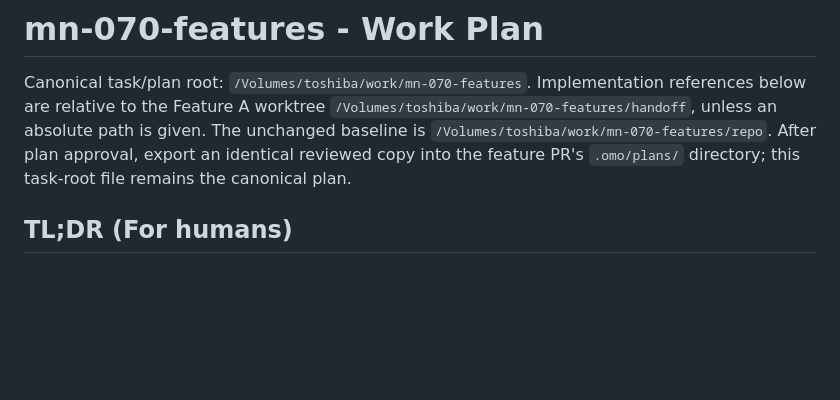
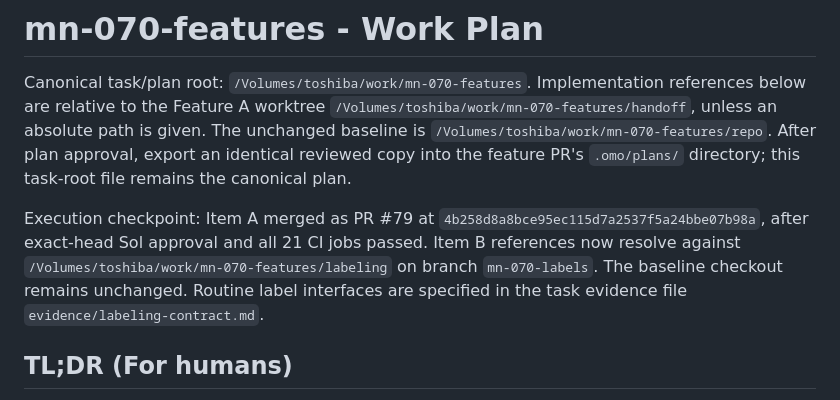
Before and after one commit to ashmoonori-afk/birkin-mnemosyne, a Markdown page: .omo/plans/mn-070-features.md, the part around one of its changes. GitHub-like rendering; blank space fills up the shorter version.

Commit message:
docs: checkpoint handoffs and start labeling phase

```diff
--- a/.omo/plans/mn-070-features.md
+++ b/.omo/plans/mn-070-features.md
@@ -6,6 +6,13 @@ Implementation references below are relative to the Feature A worktree
 The unchanged baseline is `/Volumes/toshiba/work/mn-070-features/repo`.
 After plan approval, export an identical reviewed copy into the feature PR's
 `.omo/plans/` directory; this task-root file remains the canonical plan.
+
+Execution checkpoint: Item A merged as PR #79 at
+`4b258d8a8bce95ec115d7a2537f5a24bbe07b98a`, after exact-head Sol approval and
+all 21 CI jobs passed. Item B references now resolve against
+`/Volumes/toshiba/work/mn-070-features/labeling` on branch `mn-070-labels`.
+The baseline checkout remains unchanged. Routine label interfaces are specified
+in the task evidence file `evidence/labeling-contract.md`.
 
 ## TL;DR (For humans)
 <!-- Fill this LAST, after the detailed plan below is written, so it summarizes the REAL plan. -->
```
Also changed, not shown: other parts of .omo/plans/mn-070-features.md (+2 -2 lines).
